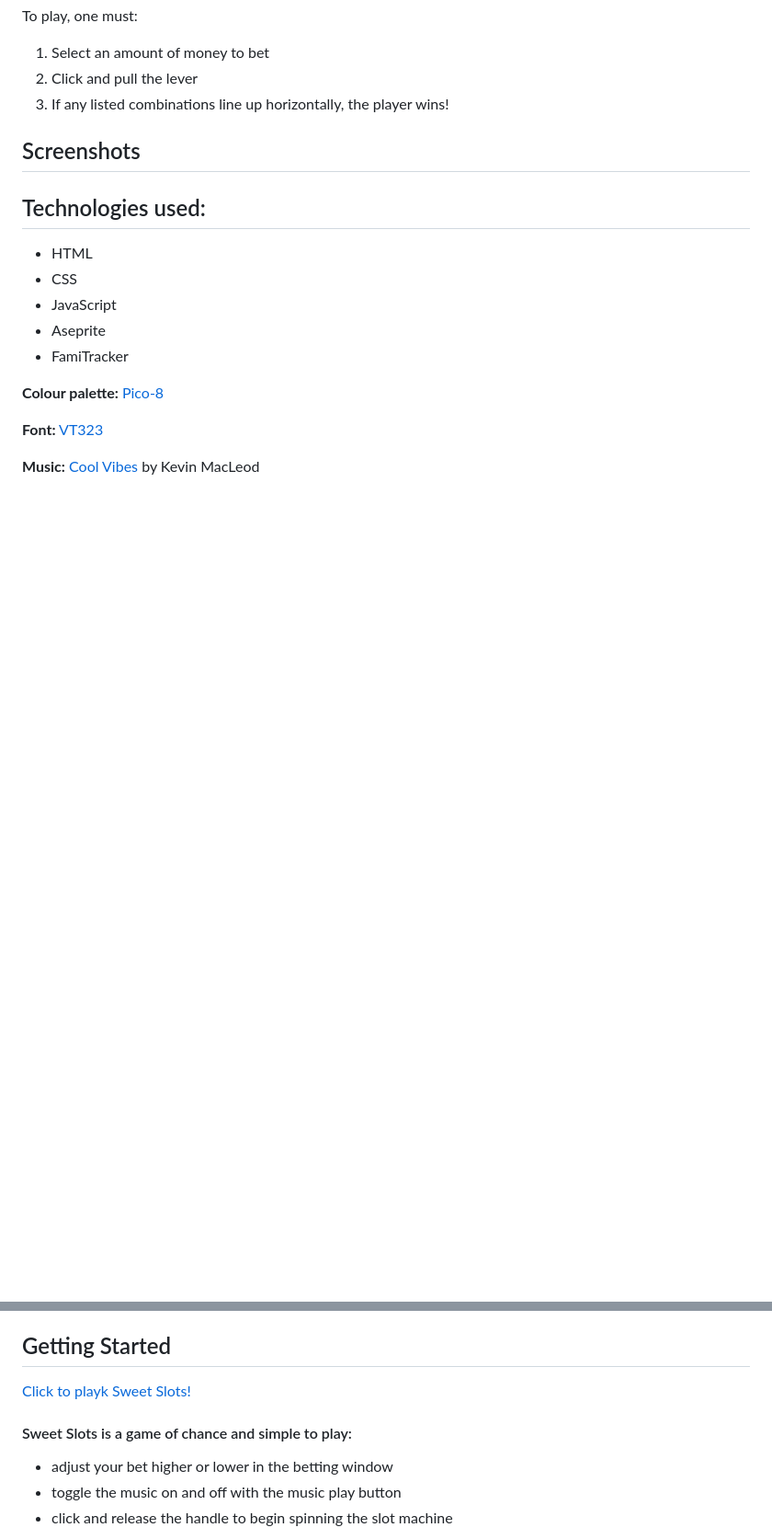
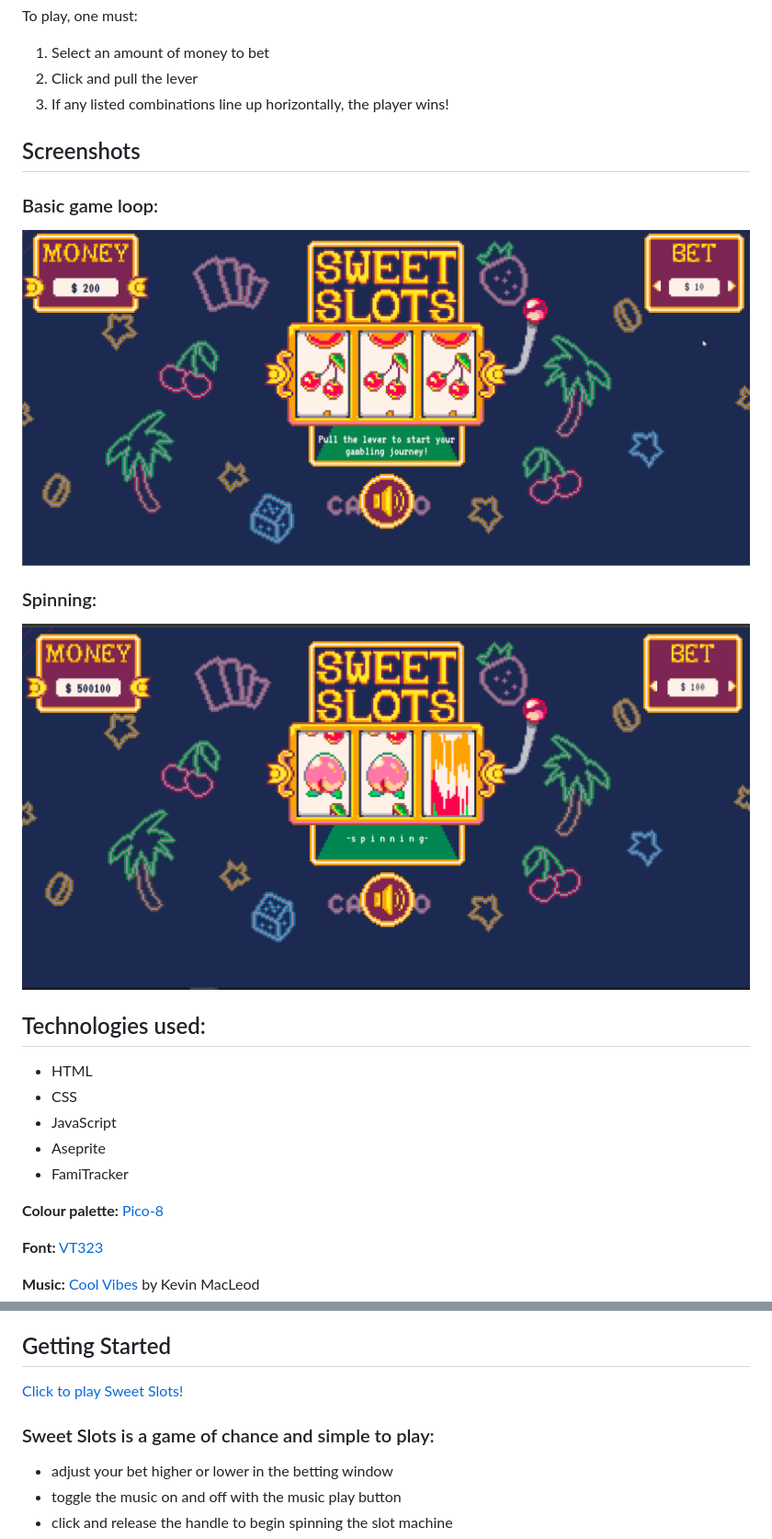
Before and after one commit to arisuki/FruitSlots, a Markdown page: README.md, 2 parts joined by grey strips. Shown: that part at 92% size. Drawn GitHub-style; pictures changed too: imgs/SweetSlotsDemo.gif (added), imgs/spinning.png (added); blank space fills up the shorter version.

```diff
--- a/README.md
+++ b/README.md
@@ -11,6 +11,11 @@ To play, one must:
 3. If any listed combinations line up horizontally, the player wins!
 
 ## Screenshots
+### Basic game loop:
+![game loop](imgs/SweetSlotsDemo.gif)
+
+### Spinning:
+![spinning](imgs/spinning.png)
 
 ## Technologies used:
 - HTML
@@ -27,9 +32,9 @@ To play, one must:
 
 ## Getting Started
 
-[Click to playk Sweet Slots!](https://arisuki.github.io/SweetSlots/)
+[Click to play Sweet Slots!](https://arisuki.github.io/SweetSlots/)
 
-#### Sweet Slots is a game of chance and simple to play:
+### Sweet Slots is a game of chance and simple to play:
 - adjust your bet higher or lower in the betting window
 - toggle the music on and off with the music play button
 - click and release the handle to begin spinning the slot machine
```
Also changed, not shown: other parts of README.md (+2 -0 lines), 2 other files.
